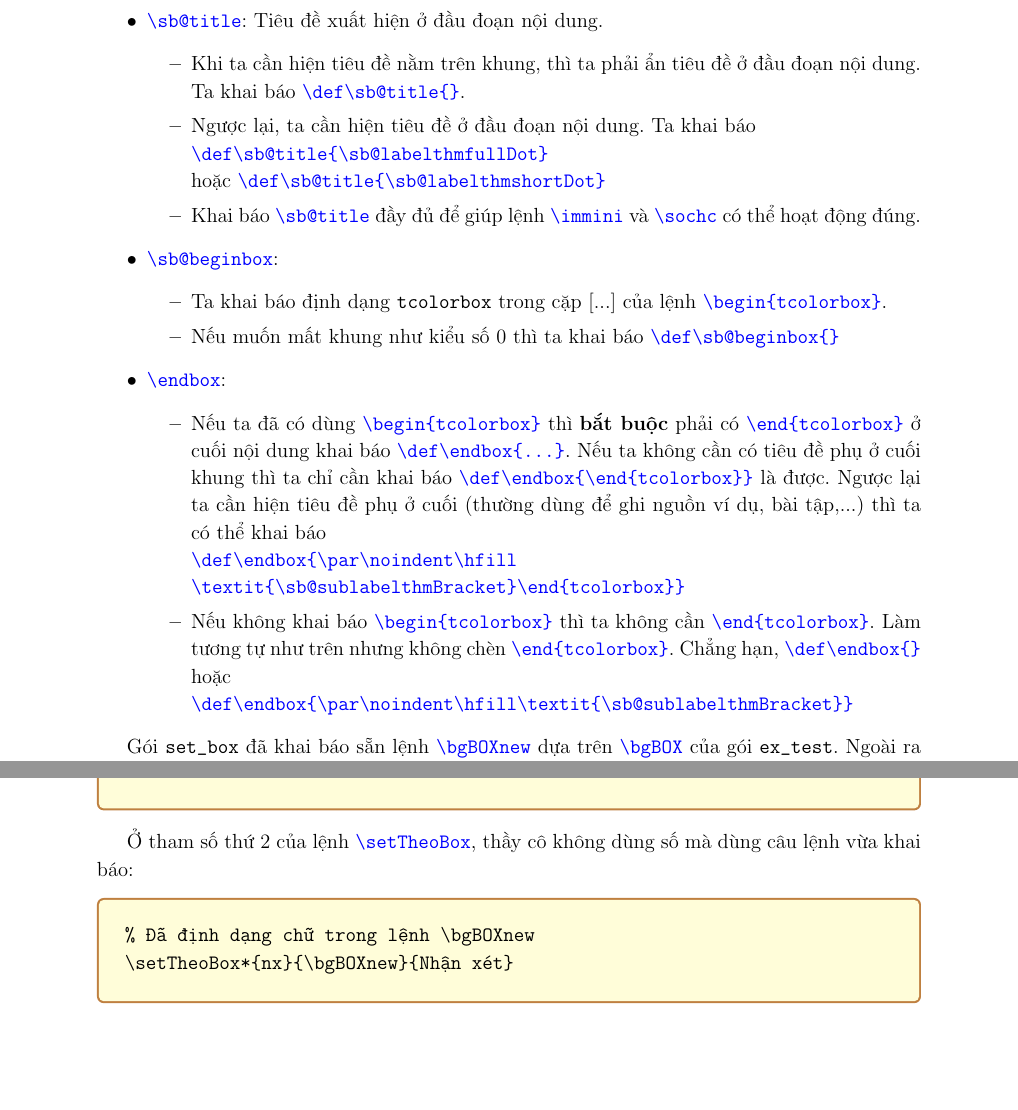
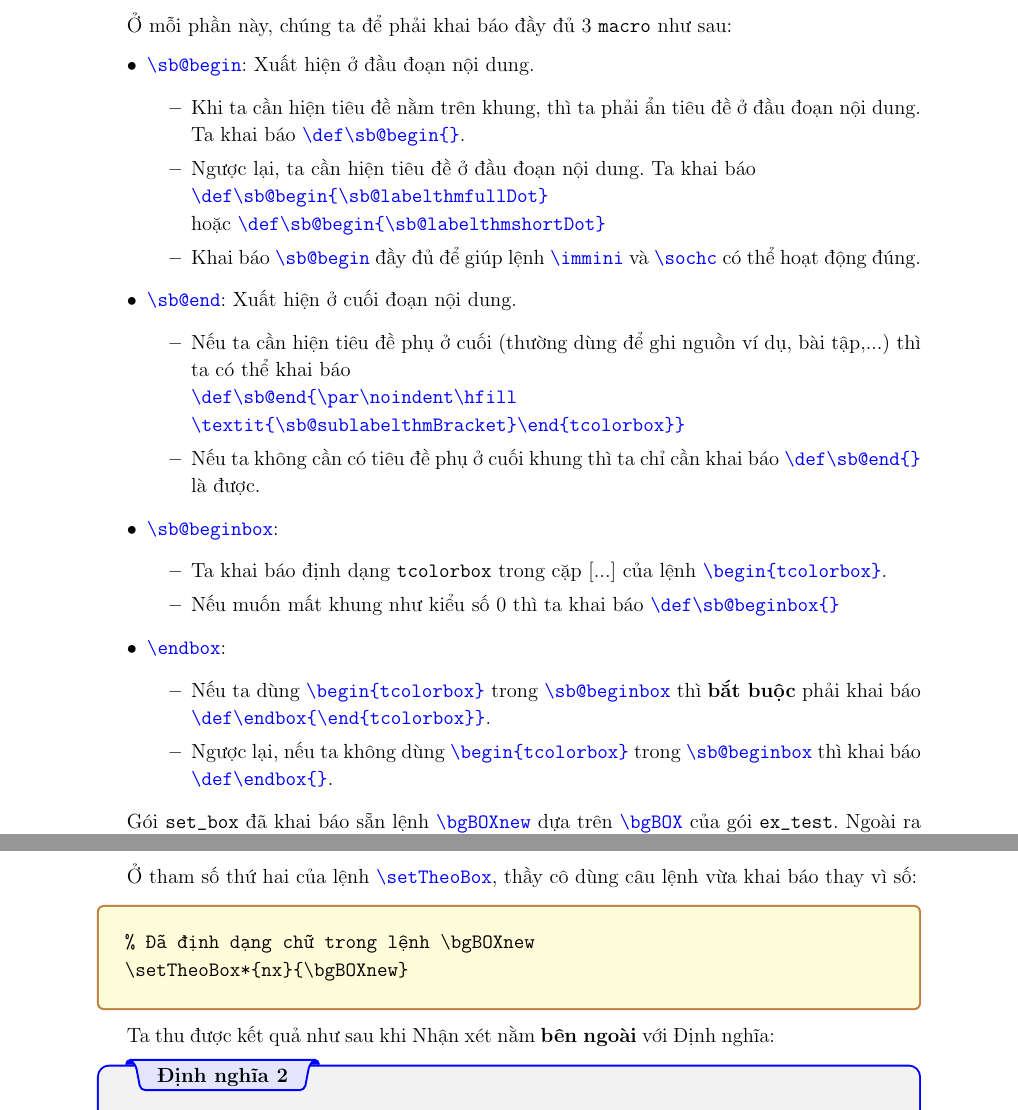
Before and after one commit to vananh2801/set_box_latex, a LaTeX document (HDSD.tex): two parts of pages 6 and 7 of 17 before the commit and two parts of pages 6 and 8 of 17 after it, joined at a grey line, cut at the place of the change, the shorter picture padded with empty space. Compiled offline with pdfLaTeX.

Commit message:
HDSD: Update new .tex and .pdf files

```diff
--- a/HDSD.tex
+++ b/HDSD.tex
@@ -292,13 +294,20 @@
 	\newpage
 	Ở mỗi phần này, chúng ta để phải khai báo đầy đủ 3 \texttt{macro} như sau:
 	\begin{itemize}
-		\item \verb|\sb@title|: Tiêu đề xuất hiện ở đầu đoạn nội dung.
+		\item \verb|\sb@begin|: Xuất hiện ở đầu đoạn nội dung.
 		\begin{itemize}
-			\item Khi ta cần hiện tiêu đề nằm trên khung, thì ta phải ẩn tiêu đề ở đầu đoạn nội dung. Ta khai báo \verb|\def\sb@title{}|.
+			\item Khi ta cần hiện tiêu đề nằm trên khung, thì ta phải ẩn tiêu đề ở đầu đoạn nội dung. Ta khai báo \verb|\def\sb@begin{}|.
 			\item Ngược lại, ta cần hiện tiêu đề ở đầu đoạn nội dung. Ta khai báo\\
-			\verb|\def\sb@title{\sb@labelthmfullDot}|\\
-			hoặc \verb|\def\sb@title{\sb@labelthmshortDot}|
-			\item Khai báo \verb|\sb@title| đầy đủ để giúp lệnh \verb|\immini| và \verb|\sochc| có thể hoạt động đúng.
+			\verb|\def\sb@begin{\sb@labelthmfullDot}|\\
+			hoặc \verb|\def\sb@begin{\sb@labelthmshortDot}|
+			\item Khai báo \verb|\sb@begin| đầy đủ để giúp lệnh \verb|\immini| và \verb|\sochc| có thể hoạt động đúng.
+		\end{itemize}
+		\item \verb|\sb@end|: Xuất hiện ở cuối đoạn nội dung.
+		\begin{itemize}
+			\item Nếu ta cần hiện tiêu đề phụ ở cuối (thường dùng để ghi nguồn ví dụ, bài tập,...) thì ta có thể khai báo\\
+			\verb|\def\sb@end{\par\noindent\hfill|\\
+			\verb|\textit{\sb@sublabelthmBracket}\end{tcolorbox}}|
+			\item Nếu ta không cần có tiêu đề phụ ở cuối khung thì ta chỉ cần khai báo \verb|\def\sb@end{}| là được.
 		\end{itemize}
 		\item \verb|\sb@beginbox|:
 		\begin{itemize}
@@ -307,11 +316,8 @@
 		\end{itemize}
 		\item \verb|\endbox|:
 		\begin{itemize}
-			\item Nếu ta đã có dùng \verb|\begin{tcolorbox}| thì \textbf{bắt buộc} phải có \verb|\end{tcolorbox}| ở cuối nội dung khai báo \verb|\def\endbox{...}|. Nếu ta không cần có tiêu đề phụ ở cuối khung thì ta chỉ cần khai báo \verb|\def\endbox{\end{tcolorbox}}| là được. Ngược lại ta cần hiện tiêu đề phụ ở cuối (thường dùng để ghi nguồn ví dụ, bài tập,...) thì ta có thể khai báo\\
-			\verb|\def\endbox{\par\noindent\hfill|\\
-			\verb|\textit{\sb@sublabelthmBracket}\end{tcolorbox}}|
-			\item Nếu không khai báo \verb|\begin{tcolorbox}| thì ta không cần \verb|\end{tcolorbox}|. Làm tương tự như trên nhưng không chèn \verb|\end{tcolorbox}|. Chẳng hạn, \verb|\def\endbox{}| hoặc \\
-			\verb|\def\endbox{\par\noindent\hfill|\verb|\textit{\sb@sublabelthmBracket}}|
+			\item Nếu ta dùng \verb|\begin{tcolorbox}| trong \verb|\sb@beginbox| thì \textbf{bắt buộc} phải khai báo \verb|\def\endbox{\end{tcolorbox}}|.
+			\item Ngược lại, nếu ta không dùng \verb|\begin{tcolorbox}| trong \verb|\sb@beginbox| thì khai báo \verb|\def\endbox{}|.
 		\end{itemize}
 	\end{itemize}\par
 	Gói \texttt{set\_box} đã khai báo sẵn lệnh \verb|\bgBOXnew| dựa trên \verb|\bgBOX| của gói \texttt{ex\_test}. Ngoài ra thầy cô có thể tham khảo cách khai báo bên trong file \texttt{set\_box.sty}.
@@ -369,6 +375,7 @@
 	\end{verbatim}
-	Ở tham số thứ 2 của lệnh \verb|\setTheoBox|, thầy cô không dùng số mà dùng câu lệnh vừa khai báo:
+	\newpage
+	Ở tham số thứ hai của lệnh \verb|\setTheoBox|, thầy cô dùng câu lệnh vừa khai báo thay vì số:
 	\begin{verbatim}
 		% Đã định dạng chữ trong lệnh \bgBOXnew
-		\setTheoBox*{nx}{\bgBOXnew}{Nhận xét}
+		\setTheoBox*{nx}{\bgBOXnew}
 	\end{verbatim}
```
Also changed, not shown: HDSD.pdf, HDSD.tex (35 more changed lines). Lines whose indentation alone changed are shown as unchanged.
